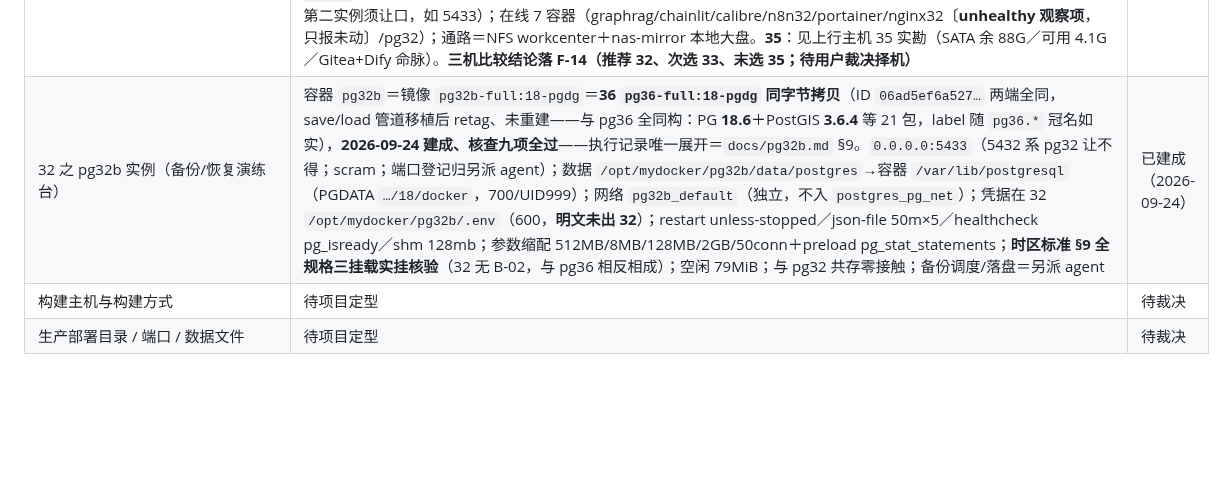
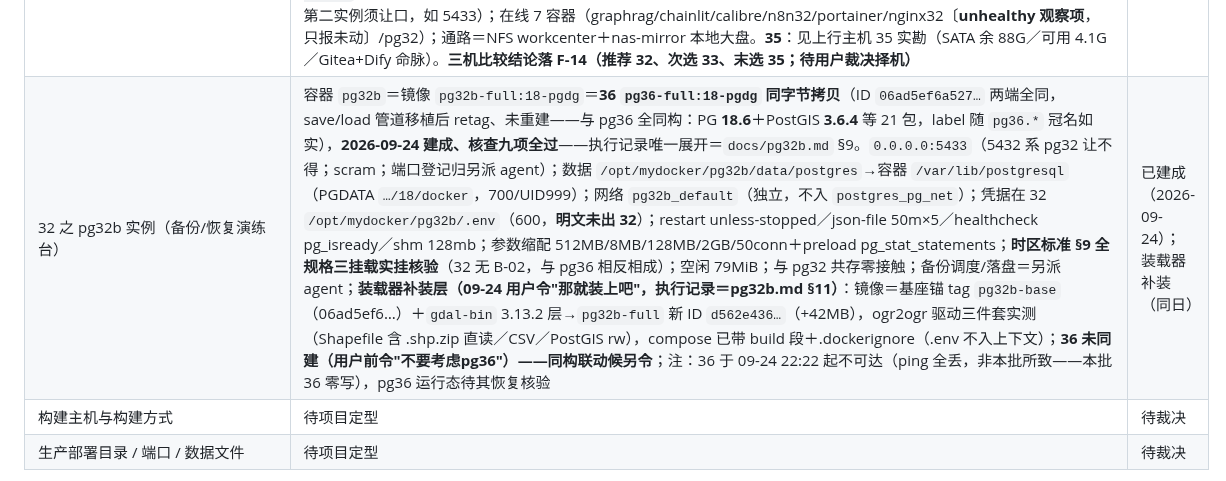
Before and after one commit to xjtongde/xiangrugu, a Markdown page: docs/codemap.md, the part around the change. Rendered like a GitHub page; blank space fills up the shorter version.

```diff
--- a/docs/codemap.md
+++ b/docs/codemap.md
@@ -65,7 +65,7 @@
 | 36 之 pg36 实例（香如故数据底座） | 容器 `pg36`＝自建镜像 `pg36-full:18-pgdg`（`postgres:18-bookworm@3725f4e2…`＋PGDG 扩展集 21 包：**PG 18.6＋PostGIS 3.6.4＋pgvector 0.8.6** 等，全表在 36 `/opt/mydocker/postgres/README.md`＋镜像 label），**2026-09-24 建成、装后核查全过**——执行记录唯一展开＝`docs/pg36.md` §13。`0.0.0.0:5432`（scram；端口登记归另派 agent）；数据 `/opt/mydocker/postgres/data/postgres`→容器 `/var/lib/postgresql`（PGDATA `…/18/docker`，700/999:999，本地 NVMe，余 267G）；网络 `postgres_default`；凭据在 36 `/opt/mydocker/postgres/.env`（600，POSTGRES_USER/DB＝postgres，**明文未出 36**）；restart unless-stopped／json-file 50m×5／healthcheck `pg_isready`／shm 128mb；§4 参数生效（shared_buffers 1GB／work_mem 16MB／maintenance 256MB／ecs 4GB／preload pg_stat_statements）；空闲占用 84MiB；**时区挂载例外**：`/etc/timezone` 行经用户裁决略去（宿主既有缺陷＝bugs 账 B-02，修复后加回）；备份＝另派 agent（homelab `backups/` ③数据库类；36 未挂 61 备份共享、通路归其定夺）；CBDB/CHGIS 装数未做（F-13 另议） | 已建成（2026-09-24） |
 | 主机 35 实勘（主机名 `lx02`） | 2026-09-24 用户令"你上35主机上看看，我想pg在35上也装一个"，**全程只读**（三轮 ssh 勘察，未装未改未起停）。**定性＝家庭基础设施宿主（Gitea 代码服务＋Dify 全家），四台 docker 机中硬件最弱**。硬件：Debian 12 bookworm／内核 6.1.0-52／Intel i3-4000M（2核4线程@2.4GHz，旧移动平台）／7.5G RAM（勘时已用 3.4G、可用 4.1G，load 0.11，开机 2 小时）／单 SATA SSD 120G（Samsung 850 EVO，`/` 余 **88G**；docker root＝`/var/lib/docker`：镜像 11.5G＋容器 0.8G＋**构建缓存 19.8G 可回收**——标准 §15 维护域，未动）／GPU＝核显＋GF117M 无驱动（无关）。在线容器 16：**gitea 1.27.1（:17080 http／:17022 ssh，healthy——本项目远程仓所在主机**；其 DB 配置未在 .env/compose 环境变量暴露，涉及时另查）、**Dify 1.16.1 全家**（api/web/worker×2/websocket/plugin-daemon/sandbox/agent-backend/agent-local-sandbox/ssrf-proxy×2/redis/nginx，常驻共约 3.7G）、**dify-db-postgres（postgres:15-alpine——5432 声明未绑定宿主、仅内网 `dify_dify-net`）**、portainer-agent(:9001)。端口在用：22/8080/9001/17022/17080。`/opt/mydocker`＝dify/gitea/portainer-agent（**postgres 目录空闲**）。NAS 通路：NFS autofs `/mnt/wd61nfsworkcenter`（同 36；**未挂 workmetadata**）。Docker 29.7.1＋compose v5.4.0。**PG 冲突排查＝零冲突**（宿主 5432／pg35 名／pg35-full 镜像名／postgres 网络名全空闲）。**用户意向：35 亦装 PG——挂账 F-14，定位（备份实例？）与规模待裁决，未成案** | 实勘（2026-09-24） |
 | 第三实例选型三机实勘（32 `lx03`／33 `lx01`／35 `lx02`） | 2026-09-24 用户令"你看一下32，33，35哪个更适合？"，**全程只读**（各一轮 ssh；**33 系本项目首勘**）。**33（lx01）**：Debian 12／i3-4000M 2核4线程@2.4GHz（与 35 同款）／7.5G RAM 可用 4.8G／单 SATA SSD 128G（长城）`/` 余 **71G（三机最小）**／无 PG、5432 空闲／**12 个网页检索与翻译系容器**（home-llm-translator／corpus-admin／cloudflared／crawl4ai／jina-reader／libretranslate／gpt-researcher／meilisearch／searxng×2／nginx／portainer-agent）服务密度高／仅 NFS workcenter／Docker 29.8.0＋compose v5.5.1／pg33 名与 postgres 目录空闲。**32 复勘**：i7-6567U（2C4T@3.3GHz，三机最强单核）／7.3G RAM **可用 5.5G（三机最多）**／`/` 余 **196G**＋**本地大盘 sdb1→`/mnt/nas-mirror` 余 829G**；pg32=**PG 18.4** healthy 空闲 72.9MiB、load 0.11；**端口核查：5432 已被 pg32 占用**（0.0.0.0 绑定——第二实例须让口，如 5433）；在线 7 容器（graphrag/chainlit/calibre/n8n32/portainer/nginx32〔**unhealthy 观察项**，只报未动〕/pg32）；通路＝NFS workcenter＋nas-mirror 本地大盘。**35**：见上行主机 35 实勘（SATA 余 88G／可用 4.1G／Gitea+Dify 命脉）。**三机比较结论落 F-14（推荐 32、次选 33、末选 35；待用户裁决择机）** | 实勘（2026-09-24） |
-| 32 之 pg32b 实例（备份/恢复演练台） | 容器 `pg32b`＝镜像 `pg32b-full:18-pgdg`＝**36 `pg36-full:18-pgdg` 同字节拷贝**（ID `06ad5ef6a527…` 两端全同，save/load 管道移植后 retag、未重建——与 pg36 全同构：PG **18.6**＋PostGIS **3.6.4** 等 21 包，label 随 `pg36.*` 冠名如实），**2026-09-24 建成、核查九项全过**——执行记录唯一展开＝`docs/pg32b.md` §9。`0.0.0.0:5433`（5432 系 pg32 让不得；scram；端口登记归另派 agent）；数据 `/opt/mydocker/pg32b/data/postgres`→容器 `/var/lib/postgresql`（PGDATA `…/18/docker`，700/UID999）；网络 `pg32b_default`（独立，不入 `postgres_pg_net`）；凭据在 32 `/opt/mydocker/pg32b/.env`（600，**明文未出 32**）；restart unless-stopped／json-file 50m×5／healthcheck pg_isready／shm 128mb；参数缩配 512MB/8MB/128MB/2GB/50conn＋preload pg_stat_statements；**时区标准 §9 全规格三挂载实挂核验**（32 无 B-02，与 pg36 相反相成）；空闲 79MiB；与 pg32 共存零接触；备份调度/落盘＝另派 agent | 已建成（2026-09-24） |
+| 32 之 pg32b 实例（备份/恢复演练台） | 容器 `pg32b`＝镜像 `pg32b-full:18-pgdg`＝**36 `pg36-full:18-pgdg` 同字节拷贝**（ID `06ad5ef6a527…` 两端全同，save/load 管道移植后 retag、未重建——与 pg36 全同构：PG **18.6**＋PostGIS **3.6.4** 等 21 包，label 随 `pg36.*` 冠名如实），**2026-09-24 建成、核查九项全过**——执行记录唯一展开＝`docs/pg32b.md` §9。`0.0.0.0:5433`（5432 系 pg32 让不得；scram；端口登记归另派 agent）；数据 `/opt/mydocker/pg32b/data/postgres`→容器 `/var/lib/postgresql`（PGDATA `…/18/docker`，700/UID999）；网络 `pg32b_default`（独立，不入 `postgres_pg_net`）；凭据在 32 `/opt/mydocker/pg32b/.env`（600，**明文未出 32**）；restart unless-stopped／json-file 50m×5／healthcheck pg_isready／shm 128mb；参数缩配 512MB/8MB/128MB/2GB/50conn＋preload pg_stat_statements；**时区标准 §9 全规格三挂载实挂核验**（32 无 B-02，与 pg36 相反相成）；空闲 79MiB；与 pg32 共存零接触；备份调度/落盘＝另派 agent；**装载器补装层（09-24 用户令"那就装上吧"，执行记录＝pg32b.md §11）**：镜像＝基座锚 tag `pg32b-base`（06ad5ef6…）＋`gdal-bin` 3.13.2 层→`pg32b-full` 新 ID `d562e436…`（+42MB），ogr2ogr 驱动三件套实测（Shapefile 含 .shp.zip 直读／CSV／PostGIS rw），compose 已带 build 段＋.dockerignore（.env 不入上下文）；**36 未同建（用户前令"不要考虑pg36"）——同构联动候另令**；注：36 于 09-24 22:22 起不可达（ping 全丢，非本批所致——本批 36 零写），pg36 运行态待其恢复核验 | 已建成（2026-09-24）；装载器补装（同日） |
 | 构建主机与构建方式 | 待项目定型 | 待裁决 |
 | 生产部署目录 / 端口 / 数据文件 | 待项目定型 | 待裁决 |
 
```
Also changed, not shown: docs/pg32b.md (+9 -0 lines).
